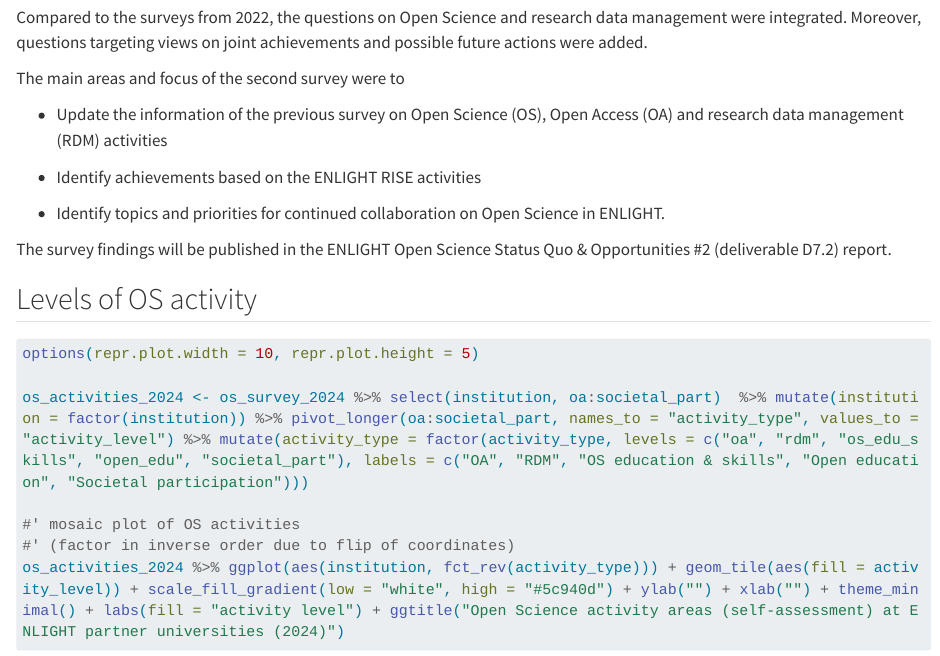
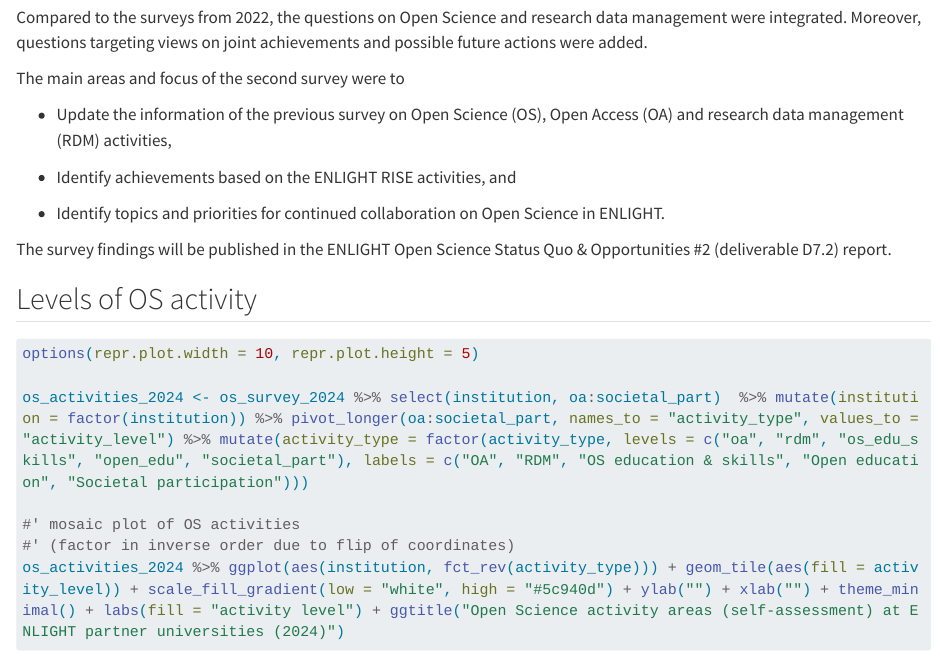
Before and after one commit to gitti1/ENLIGHT_OS, a Quarto document (ENLIGHT_OS_survey_update_2024.qmd): the page in a window 1100 px wide, from 420 px down. Rendered offline with R 4.5, knitr and Pandoc in place of Quarto, with nearby package versions; some code elsewhere in the file could not run offline; long lines of code are wrapped.

Commit message:
Small edit of qmd

```diff
--- a/ENLIGHT_OS_survey_update_2024.qmd
+++ b/ENLIGHT_OS_survey_update_2024.qmd
@@ -24,9 +24,9 @@
 
 The main areas and focus of the second survey were to
 
-* Update the information of the previous survey on Open Science (OS), Open Access (OA) and research data management (RDM) activities
+* Update the information of the previous survey on Open Science (OS), Open Access (OA) and research data management (RDM) activities,
 
-* Identify achievements based on the ENLIGHT RISE activities
+* Identify achievements based on the ENLIGHT RISE activities, and
 
 * Identify topics and priorities for continued collaboration on Open Science in ENLIGHT.
 
```
